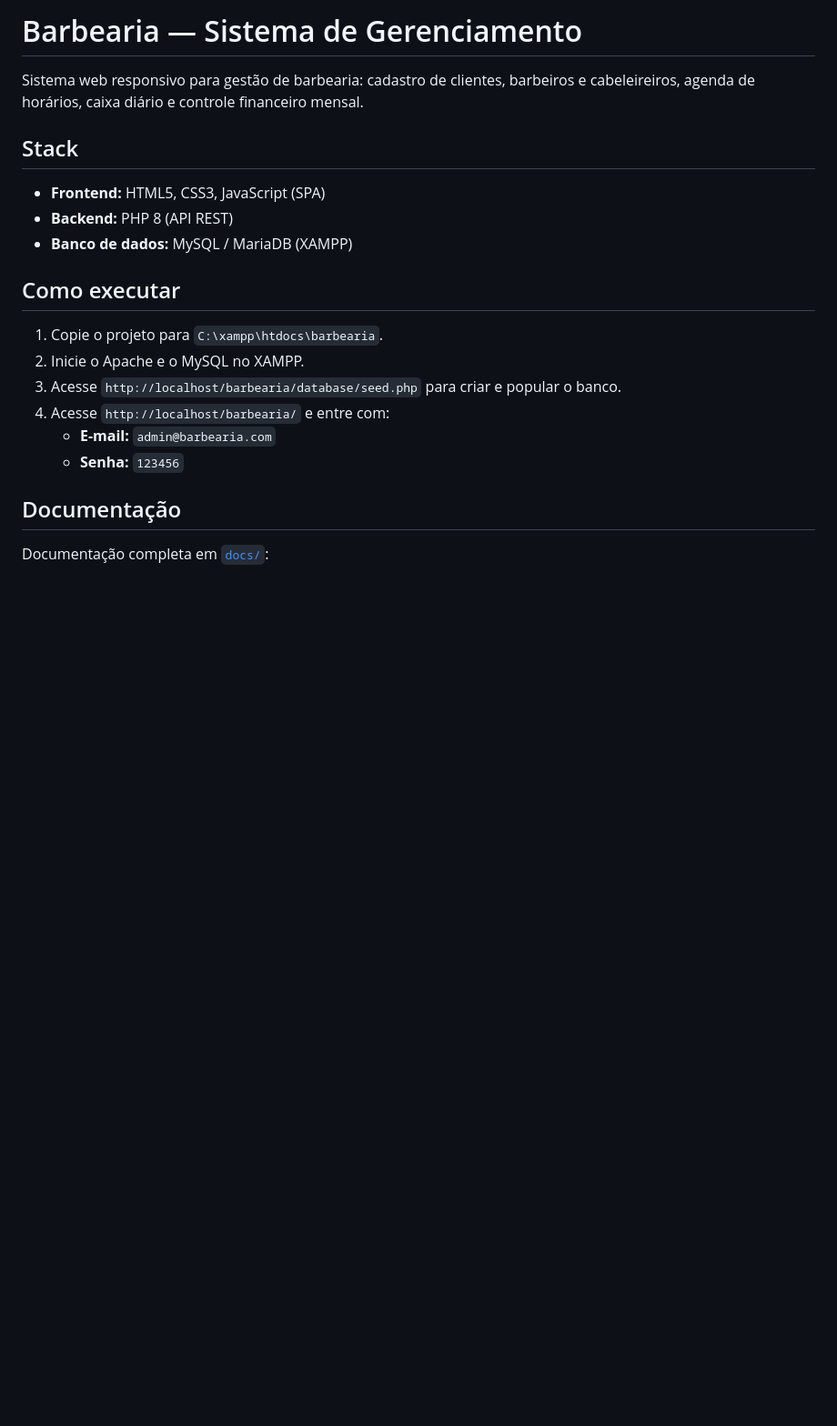
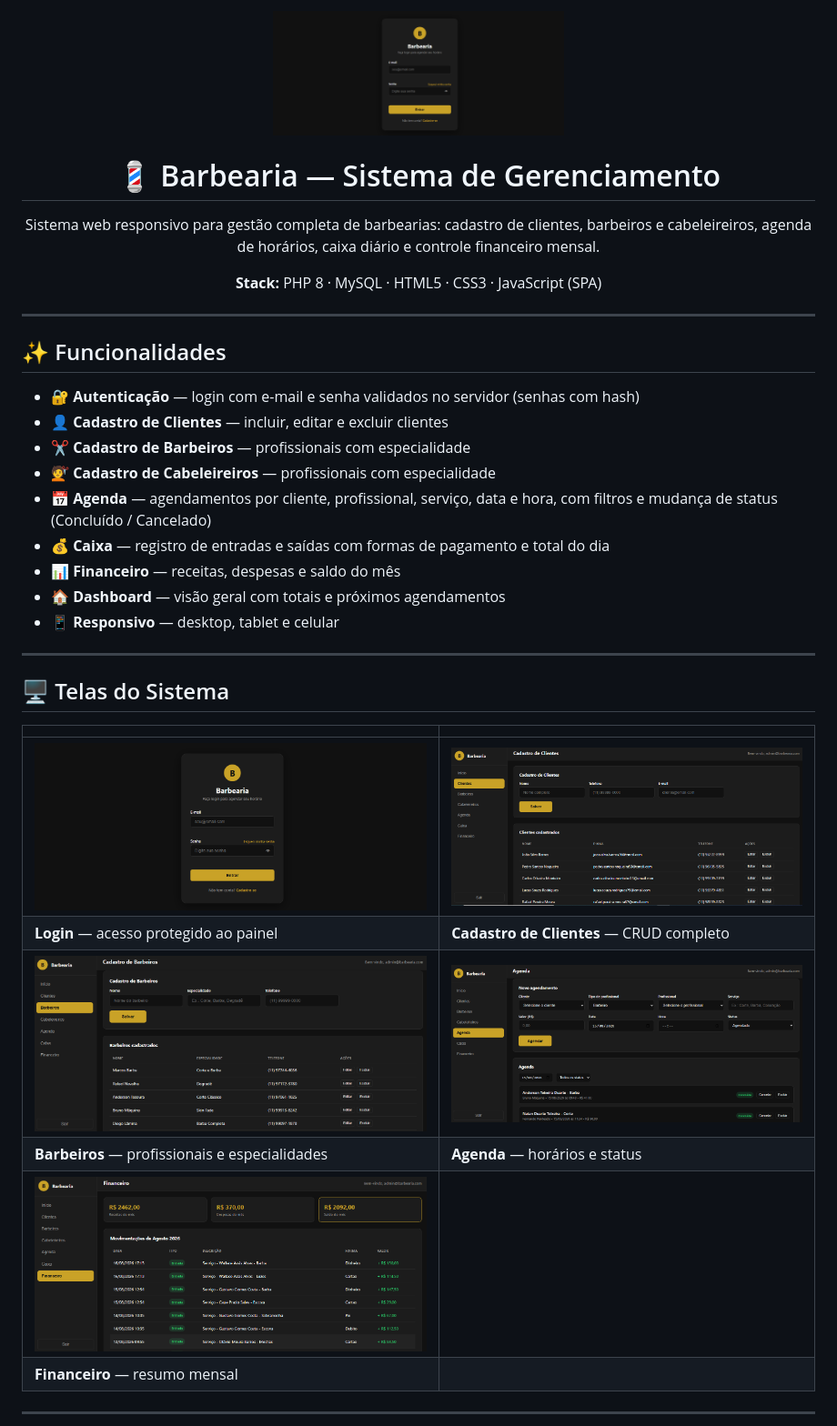
Before and after one commit to LeoLemosDevs/Projeto_Barbearia, a Markdown page: README.md, the part around one of its changes. Shown at 91% size. Rendered like a GitHub page; pictures changed too: docs/img/agenda.png (added), docs/img/barbeiros.png (added), docs/img/cadastro-clientes.png (added); blank space fills up the shorter version.

Commit message:
README profissional com telas, fluxograma e autoria

```diff
--- a/README.md
+++ b/README.md
@@ -1,22 +1,43 @@
-# Barbearia — Sistema de Gerenciamento
+<p align="center">
+  <img src="docs/img/login.png" alt="Tela de Login" width="320">
+</p>
 
-Sistema web responsivo para gestão de barbearia: cadastro de clientes, barbeiros e cabeleireiros, agenda de horários, caixa diário e controle financeiro mensal.
+<h1 align="center">💈 Barbearia — Sistema de Gerenciamento</h1>
 
-## Stack
+<p align="center">
+  Sistema web responsivo para gestão completa de barbearias: cadastro de clientes, barbeiros e cabeleireiros, agenda de horários, caixa diário e controle financeiro mensal.
+</p>
 
-- **Frontend:** HTML5, CSS3, JavaScript (SPA)
-- **Backend:** PHP 8 (API REST)
-- **Banco de dados:** MySQL / MariaDB (XAMPP)
+<p align="center">
+  <b>Stack:</b> PHP 8 · MySQL · HTML5 · CSS3 · JavaScript (SPA)
+</p>
 
-## Como executar
+---
 
-1. Copie o projeto para `C:\xampp\htdocs\barbearia`.
-2. Inicie o Apache e o MySQL no XAMPP.
-3. Acesse `http://localhost/barbearia/database/seed.php` para criar e popular o banco.
-4. Acesse `http://localhost/barbearia/` e entre com:
-   - **E-mail:** `admin@barbearia.com`
-   - **Senha:** `123456`
+## ✨ Funcionalidades
 
-## Documentação
+- 🔐 **Autenticação** — login com e-mail e senha validados no servidor (senhas com hash)
+- 👤 **Cadastro de Clientes** — incluir, editar e excluir clientes
+- ✂️ **Cadastro de Barbeiros** — profissionais com especialidade
+- 💇 **Cadastro de Cabeleireiros** — profissionais com especialidade
+- 📅 **Agenda** — agendamentos por cliente, profissional, serviço, data e hora, com filtros e mudança de status (Concluído / Cancelado)
+- 💰 **Caixa** — registro de entradas e saídas com formas de pagamento e total do dia
+- 📊 **Financeiro** — receitas, despesas e saldo do mês
+- 🏠 **Dashboard** — visão geral com totais e próximos agendamentos
+- 📱 **Responsivo** — desktop, tablet e celular
 
-Documentação completa em [`docs/`](docs/README.md):
+---
+
+## 🖥️ Telas do Sistema
+
+| | |
+|---|---|
+| <img src="docs/img/login.png" alt="Tela de Login"> | <img src="docs/img/cadastro-clientes.png" alt="Cadastro de Clientes"> |
+| **Login** — acesso protegido ao painel | **Cadastro de Clientes** — CRUD completo |
+| <img src="docs/img/barbeiros.png" alt="Cadastro de Barbeiros"> | <img src="docs/img/agenda.png" alt="Agenda"> |
+| **Barbeiros** — profissionais e especialidades | **Agenda** — horários e status |
+| <img src="docs/img/tela-financeiro.png" alt="Financeiro"> | |
+| **Financeiro** — resumo mensal | |
+
+---
+
```
Also changed, not shown: other parts of README.md (+93 -0 lines).
